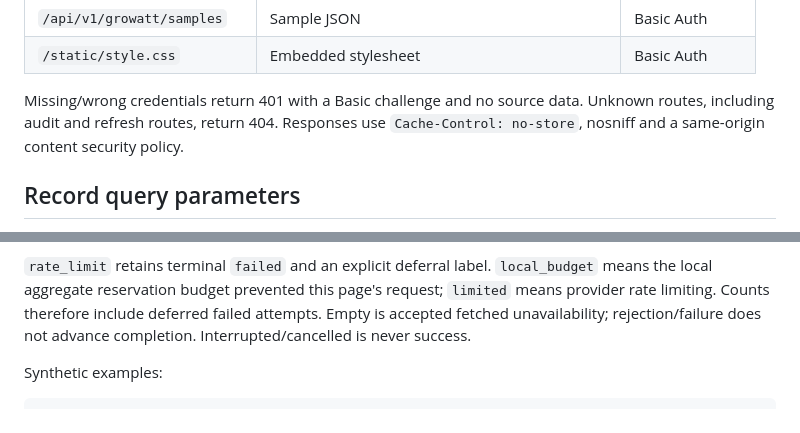
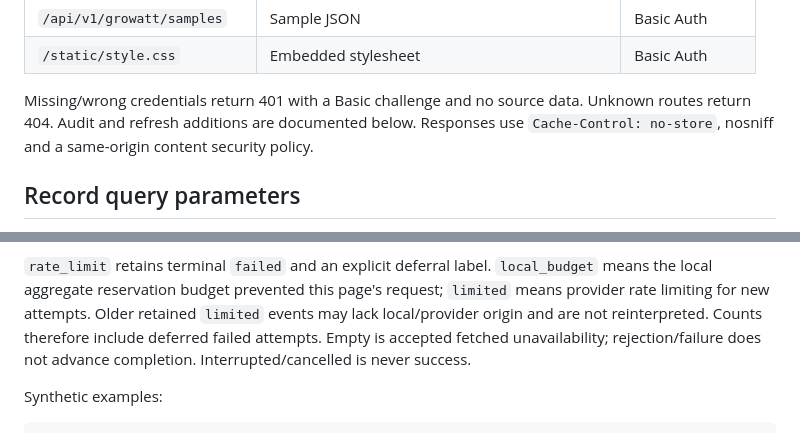
Before and after one commit to timmersuk/energything, a Markdown page: docs/http-api.md, 2 parts joined by grey strips. GitHub-like rendering.

```diff
--- a/docs/http-api.md
+++ b/docs/http-api.md
@@ -15,7 +15,7 @@ All implemented routes accept GET only (405 with `Allow: GET` otherwise).
 | `/static/style.css` | Embedded stylesheet | Basic Auth |
 
 Missing/wrong credentials return 401 with a Basic challenge and no source data.
-Unknown routes, including audit and refresh routes, return 404. Responses use
+Unknown routes return 404. Audit and refresh additions are documented below. Responses use
 `Cache-Control: no-store`, nosniff and a same-origin content security policy.
 
 ## Record query parameters
@@ -321,7 +321,7 @@ explicit inspect click and inserts pretty JSON as text, never HTML.
 
 `rate_limit` retains terminal `failed` and an explicit deferral label.
 `local_budget` means the local aggregate reservation budget prevented this page's
-request; `limited` means provider rate limiting. Counts therefore include deferred
+request; `limited` means provider rate limiting for new attempts. Older retained `limited` events may lack local/provider origin and are not reinterpreted. Counts therefore include deferred
 failed attempts. Empty is accepted fetched unavailability; rejection/failure does
 not advance completion. Interrupted/cancelled is never success.
 
```
Also changed, not shown: README.md (+1 -1 lines), 1 other file.
